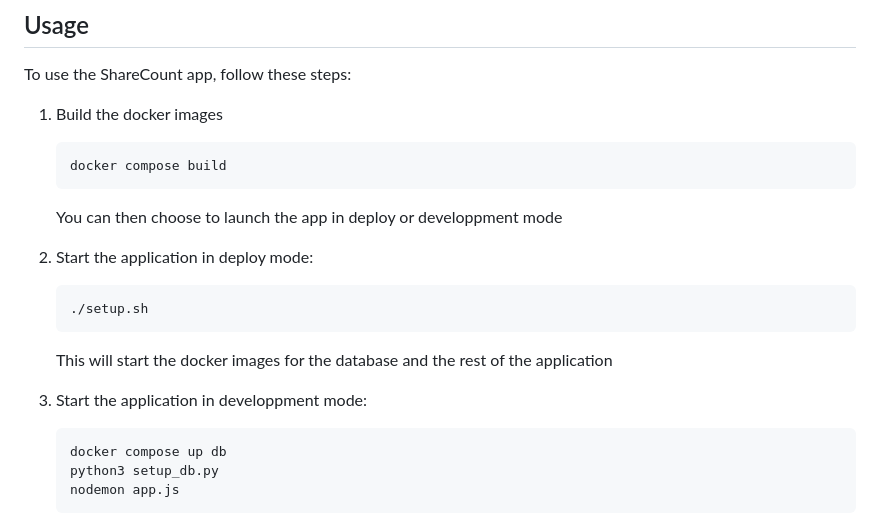
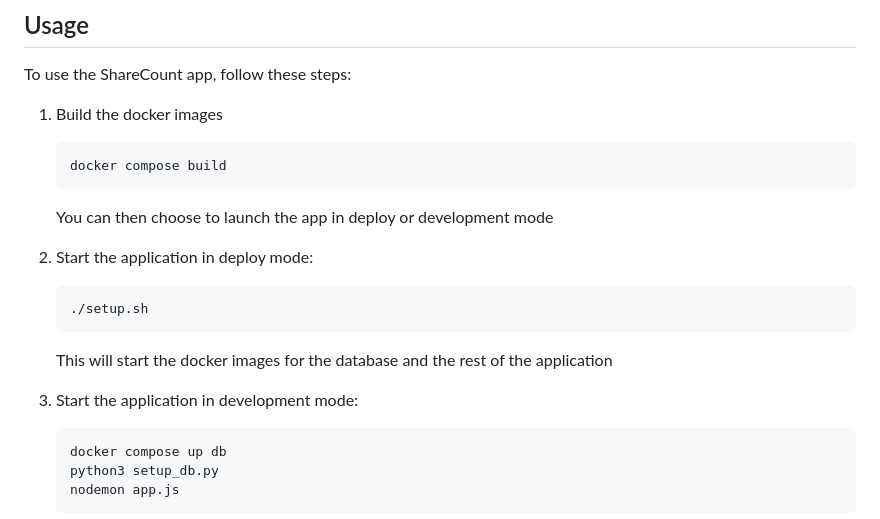
Before and after one commit to lightsrh/ShareCount, a Markdown page: README.md, the part around the change. Rendered like a GitHub page.

````diff
--- a/README.md
+++ b/README.md
@@ -40,7 +40,7 @@ To use the ShareCount app, follow these steps:
     docker compose build
     ```
 
-    You can then choose to launch the app in deploy or developpment mode
+    You can then choose to launch the app in deploy or development mode
 
 2. Start the application in deploy mode:
     ``` bash
@@ -48,7 +48,7 @@ To use the ShareCount app, follow these steps:
     ```
     This will start the docker images for the database and the rest of the application
 
-2. Start the application in developpment mode:
+2. Start the application in development mode:
     ``` bash
     docker compose up db
     python3 setup_db.py
````
